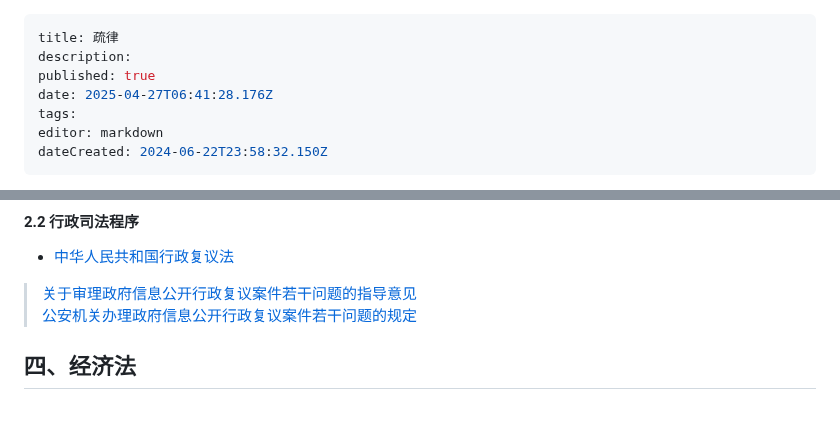
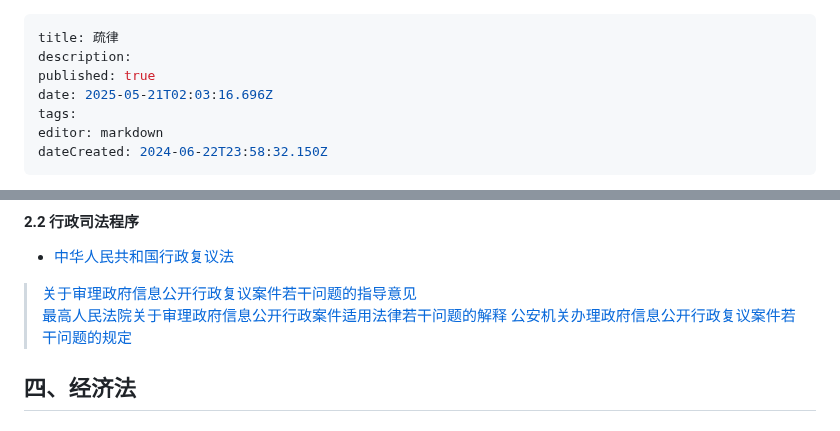
Before and after one commit to lexcao1729/lvshu, a Markdown page: home.md, 2 parts joined by grey strips. GitHub-like rendering.

Commit message:
docs: update home

```diff
--- a/home.md
+++ b/home.md
@@ -2,7 +2,7 @@
 title: 疏律
 description:
 published: true
-date: 2025-04-27T06:41:28.176Z
+date: 2025-05-21T02:03:16.696Z
 tags:
 editor: markdown
 dateCreated: 2024-06-22T23:58:32.150Z
@@ -192,6 +192,7 @@ dateCreated: 2024-06-22T23:58:32.150Z
 #### 2.2 行政司法程序
 -   [中华人民共和国行政复议法](中华人民共和国行政复议法（2023年版） "wikilink")
 > [关于审理政府信息公开行政复议案件若干问题的指导意见](关于审理政府信息公开行政复议案件若干问题的指导意见 "wikilink")
+> [最高人民法院关于审理政府信息公开行政案件适用法律若干问题的解释](最高人民法院关于审理政府信息公开行政案件适用法律若干问题的解释 "wikilink")
 > [公安机关办理政府信息公开行政复议案件若干问题的规定](公安机关办理政府信息公开行政复议案件若干问题的规定 "wikilink")
 
 ## 四、经济法
```
